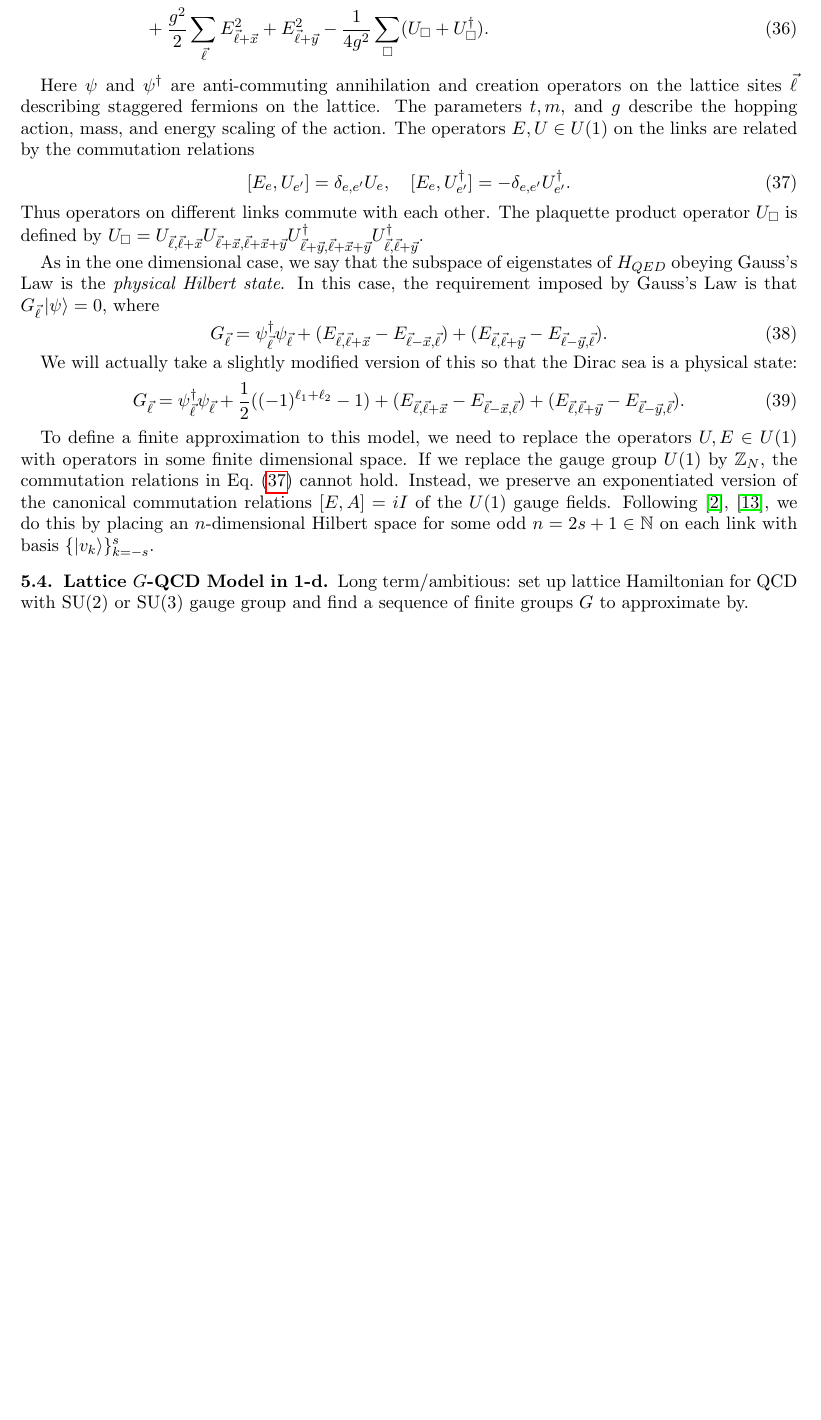
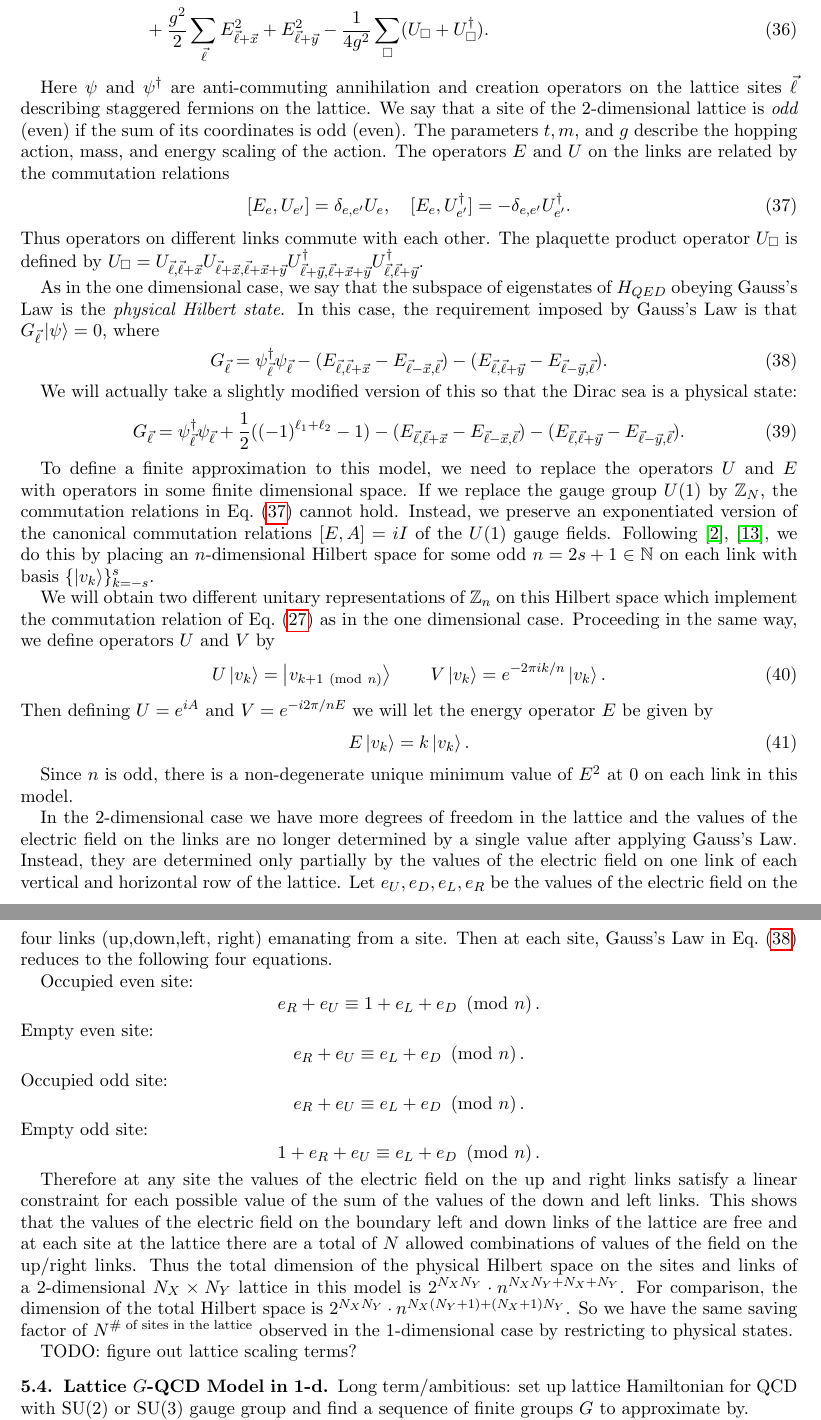
Before and after one commit to hunterlehmann/NSF-MSGI-Writings, a LaTeX paper (Writeup In Progress.tex): part of page 16 of 17 before the commit and two parts of pages 16 and 17 of 18 after it, the two joined at a grey line, cut so that both start at the same text, the shorter picture padded with empty space. Compiled offline with pdfLaTeX.

Commit message:
more 2-d things

```diff
--- a/Writeup In Progress.tex
+++ b/Writeup In Progress.tex
@@ -711,8 +711,9 @@
 	\end{align}
 
 	Here $\psi$ and $\psi^\dagger$ are anti-commuting annihilation and creation operators on the lattice sites $\vec{\ell}$ describing staggered fermions on the lattice.
+	We say that a site of the 2-dimensional lattice is \emph{odd} (even) if the sum of its coordinates is odd (even).
 	The parameters $t,m$, and $g$ describe the hopping action, mass, and energy scaling of the action.
-	The operators $E,U \in U(1)$ on the links are related by the commutation relations
+	The operators $E$ and $U$ on the links are related by the commutation relations
 	\begin{equation}\label{eq:2dQEDLatticeEUCommutator}
 		[E_{e},U_{e'}]=\delta_{e,e'}U_e, \quad [E_{e},U_{e'}^\dagger] = -\delta_{e,e'}U_{e'}^\dagger.
 	\end{equation}
@@ -721,19 +722,53 @@
 
 	As in the one dimensional case, we say that the subspace of eigenstates of $H_{QED}$ obeying Gauss's Law is the \emph{physical Hilbert state}.
 	In this case, the requirement imposed by Gauss's Law is that $G_{\vec{\ell}}\ket{\psi} = 0$, where
-	\begin{equation}
-		G_{\vec{\ell}}=\psi_{\vec{\ell}}^\dagger\psi_{\vec{\ell}} + ( E_{\vec{\ell},\vec{\ell}+\vec{x}} - E_{\vec{\ell}-\vec{x},\vec{\ell}}) + ( E_{\vec{\ell},\vec{\ell}+\vec{y}} - E_{\vec{\ell}-\vec{y},\vec{\ell}} ).
+	\begin{equation}\label{eq:2dQEDGaussLaw}
+		G_{\vec{\ell}}=\psi_{\vec{\ell}}^\dagger\psi_{\vec{\ell}} - ( E_{\vec{\ell},\vec{\ell}+\vec{x}} - E_{\vec{\ell}-\vec{x},\vec{\ell}}) - ( E_{\vec{\ell},\vec{\ell}+\vec{y}} - E_{\vec{\ell}-\vec{y},\vec{\ell}} ).
 	\end{equation}
 
 	We will actually take a slightly modified version of this so that the Dirac sea is a physical state:
 	\begin{equation}
-		G_{\vec{\ell}}=\psi_{\vec{\ell}}^\dagger\psi_{\vec{\ell}} + \frac{1}{2}((-1)^{\ell_1+\ell_2}-1) + ( E_{\vec{\ell},\vec{\ell}+\vec{x}} - E_{\vec{\ell}-\vec{x},\vec{\ell}}) + ( E_{\vec{\ell},\vec{\ell}+\vec{y}} - E_{\vec{\ell}-\vec{y},\vec{\ell}} ).
+		G_{\vec{\ell}}=\psi_{\vec{\ell}}^\dagger\psi_{\vec{\ell}} + \frac{1}{2}((-1)^{\ell_1+\ell_2}-1) - ( E_{\vec{\ell},\vec{\ell}+\vec{x}} - E_{\vec{\ell}-\vec{x},\vec{\ell}}) - ( E_{\vec{\ell},\vec{\ell}+\vec{y}} - E_{\vec{\ell}-\vec{y},\vec{\ell}} ).
 	\end{equation}
 
-	To define a finite approximation to this model, we need to replace the operators $U,E \in U(1)$ with operators in some finite dimensional space.
+	To define a finite approximation to this model, we need to replace the operators $U$ and $E$ with operators in some finite dimensional space.
 	If we replace the gauge group $U(1)$ by $\Z_N$, the commutation relations in \cref{eq:2dQEDLatticeEUCommutator} cannot hold.
 	Instead, we preserve an exponentiated version of the canonical commutation relations $[E,A]=iI$ of the $U(1)$ gauge fields.
 	Following \cite{Ercolessi18}, \cite{Notarnicola15}, we do this by placing an $n$-dimensional Hilbert space for some odd $n=2s+1\in \N$ on each link with basis $\{\ket{v_k}\}_{k=-s}^{s}$.
+
+	We will obtain two different unitary representations of $\Z_n$ on this Hilbert space which implement the commutation relation of \cref{eq:1dQEDDiscreteCCR} as in the one dimensional case.
+	Proceeding in the same way, we define operators $U$ and $V$ by
+	\begin{equation}
+		U\ket{v_k}=\ket{v_{k+1 \Mod{n}}} \qquad V\ket{v_k}= e^{-2\pi i k/n} \ket{v_k}.
+	\end{equation}
+	Then defining $U=e^{iA}$ and $V=e^{-i2\pi/n E}$ we will let the energy operator $E$ be given by
+	\begin{equation}
+		E\ket{v_k}=k\ket{v_k}.
+	\end{equation}
+
+	Since $n$ is odd, there is a non-degenerate unique minimum value of $E^2$ at 0 on each link in this model.
+
+	In the 2-dimensional case we have more degrees of freedom in the lattice and the values of the electric field on the links are no longer determined by a single value after applying Gauss's Law.
+	Instead, they are determined only partially by the values of the electric field on one link of each vertical and horizontal row of the lattice.
+	Let $e_U,e_D,e_L,e_R$ be the values of the electric field on the four links (up,down,left, right) emanating from a site.
+	Then at each site, Gauss's Law in \cref{eq:2dQEDGaussLaw} reduces to the following four equations.
+
+	Occupied even site:
+		\[ e_R+e_U \equiv 1+e_L+e_D \Mod n. \]
+	Empty even site:
+		\[ e_R+e_U \equiv e_L+e_D \Mod n. \]
+	Occupied odd site:
+		\[ e_R+e_U \equiv e_L+e_D \Mod n. \]
+	Empty odd site:
+		\[ 1+e_R+e_U \equiv e_L+e_D \Mod n. \]
+
+	Therefore at any site the values of the electric field on the up and right links satisfy a linear constraint for each possible value of the sum of the values of the down and left links.
+	This shows that the values of the electric field on the boundary left and down links of the lattice are free and at each site at the lattice there are a total of $N$ allowed combinations of values of the field on the up/right links.
+	Thus the total dimension of the physical Hilbert space on the sites and links of a 2-dimensional $N_X\times N_Y$ lattice in this model is $2^{N_X N_Y} \cdot n^{N_X N_Y + N_X+ N_Y}$.
+	For comparison, the dimension of the total Hilbert space is $2^{N_X N_Y} \cdot n^{N_X(N_Y+1)+(N_X+1)N_Y}$.
+	So we have the same saving factor of $N^{\text{\# of sites in the lattice}}$ observed in the 1-dimensional case by restricting to physical states.
+
+	TODO: figure out lattice scaling terms?
 
 	%%%%%%%%%%%%%%%%%%%%%%%%%%%%%%%%%%%%%%%%%%%%%%%%%%%%%%%%%%%%%%%
 	\subsection{Lattice $G$-QCD Model in 1-d}
```
Also changed, not shown: Writeup In Progress.pdf, Writeup In Progress.tex (6 more changed lines).
